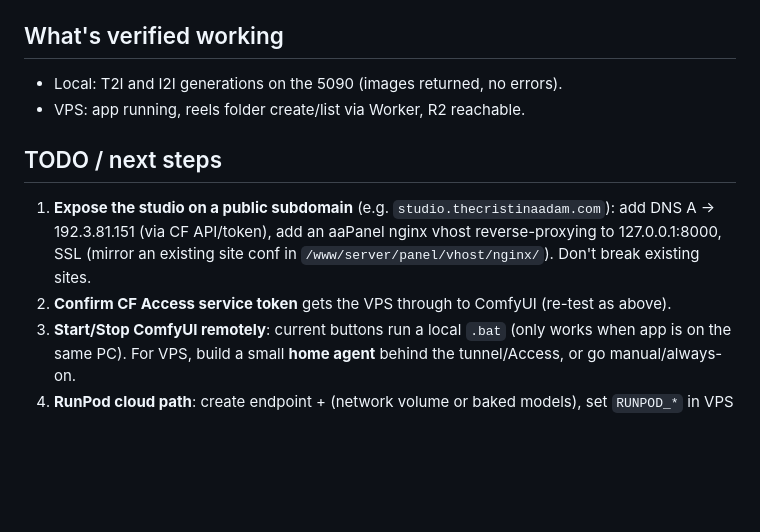
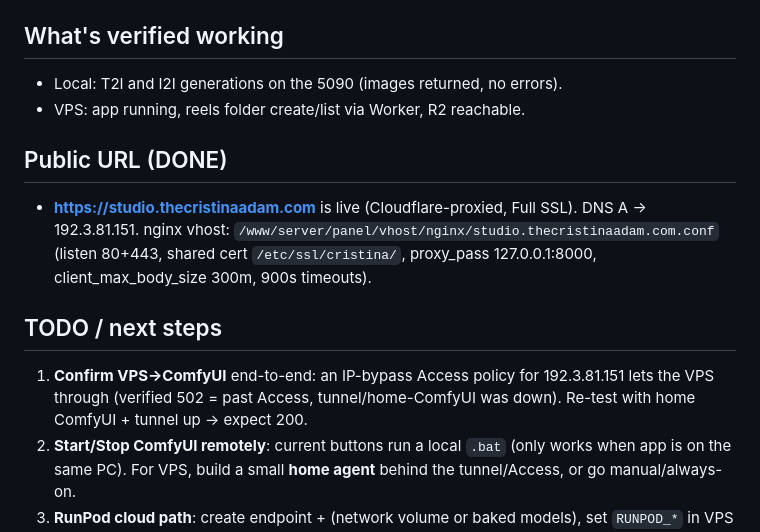
Before and after one commit to AbulH88/AtelierStudio, a Markdown page: HANDOFF.md, the part around the change. Rendered like a GitHub page; blank space fills up the shorter version.

Commit message:
HANDOFF: studio.thecristinaadam.com is live (DNS + nginx + SSL)
Co-Authored-By: Claude Opus 4.8 <noreply@anthropic.com>

```diff
--- a/HANDOFF.md
+++ b/HANDOFF.md
@@ -84,11 +84,14 @@ stored in Cloudflare R2. Built from `runpod-serverless-build-plan.md`.
 - Local: T2I and I2I generations on the 5090 (images returned, no errors).
 - VPS: app running, reels folder create/list via Worker, R2 reachable.
 
+## Public URL (DONE)
+- **https://studio.thecristinaadam.com** is live (Cloudflare-proxied, Full SSL). DNS A → 192.3.81.151.
+  nginx vhost: `/www/server/panel/vhost/nginx/studio.thecristinaadam.com.conf` (listen 80+443, shared
+  cert `/etc/ssl/cristina/`, proxy_pass 127.0.0.1:8000, client_max_body_size 300m, 900s timeouts).
+
 ## TODO / next steps
-1. **Expose the studio on a public subdomain** (e.g. `studio.thecristinaadam.com`): add DNS A →
-   192.3.81.151 (via CF API/token), add an aaPanel nginx vhost reverse-proxying to 127.0.0.1:8000,
-   SSL (mirror an existing site conf in `/www/server/panel/vhost/nginx/`). Don't break existing sites.
-2. **Confirm CF Access service token** gets the VPS through to ComfyUI (re-test as above).
+1. **Confirm VPS→ComfyUI** end-to-end: an IP-bypass Access policy for 192.3.81.151 lets the VPS through
+   (verified 502 = past Access, tunnel/home-ComfyUI was down). Re-test with home ComfyUI + tunnel up → expect 200.
 3. **Start/Stop ComfyUI remotely**: current buttons run a local `.bat` (only works when app is on the
    same PC). For VPS, build a small **home agent** behind the tunnel/Access, or go manual/always-on.
 4. **RunPod cloud path**: create endpoint + (network volume or baked models), set `RUNPOD_*` in VPS .env.
```
